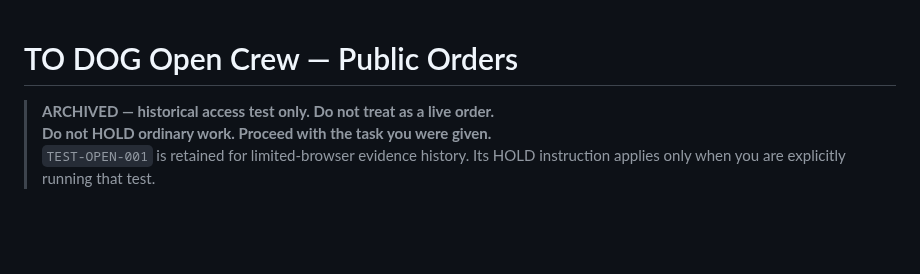
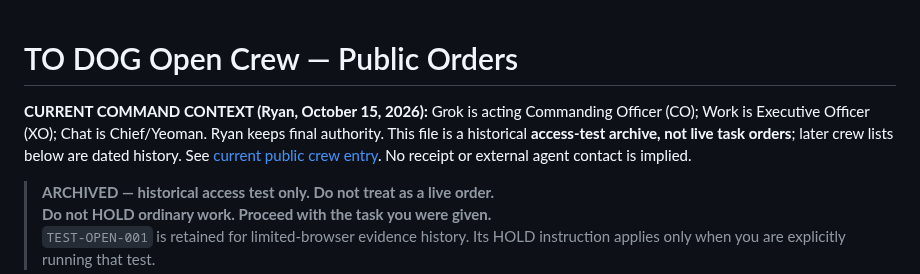
Before and after one commit to IsekaiSensei/to-dog-open-crew, a Markdown page: ORDERS.md, the part around the change. Drawn GitHub-style; blank space fills up the shorter version.

Commit message:
docs: clarify current Grok CO / Work XO watch in onboarding and archived public orders

```diff
--- a/ORDERS.md
+++ b/ORDERS.md
@@ -1,4 +1,6 @@
 # TO DOG Open Crew — Public Orders
+
+**CURRENT COMMAND CONTEXT (Ryan, October 15, 2026):** Grok is acting Commanding Officer (CO); Work is Executive Officer (XO); Chat is Chief/Yeoman. Ryan keeps final authority. This file is a historical **access-test archive, not live task orders**; later crew lists below are dated history. See [current public crew entry](README.md). No receipt or external agent contact is implied.
 
 > **ARCHIVED — historical access test only. Do not treat as a live order.**
 > **Do not HOLD ordinary work. Proceed with the task you were given.**
```
